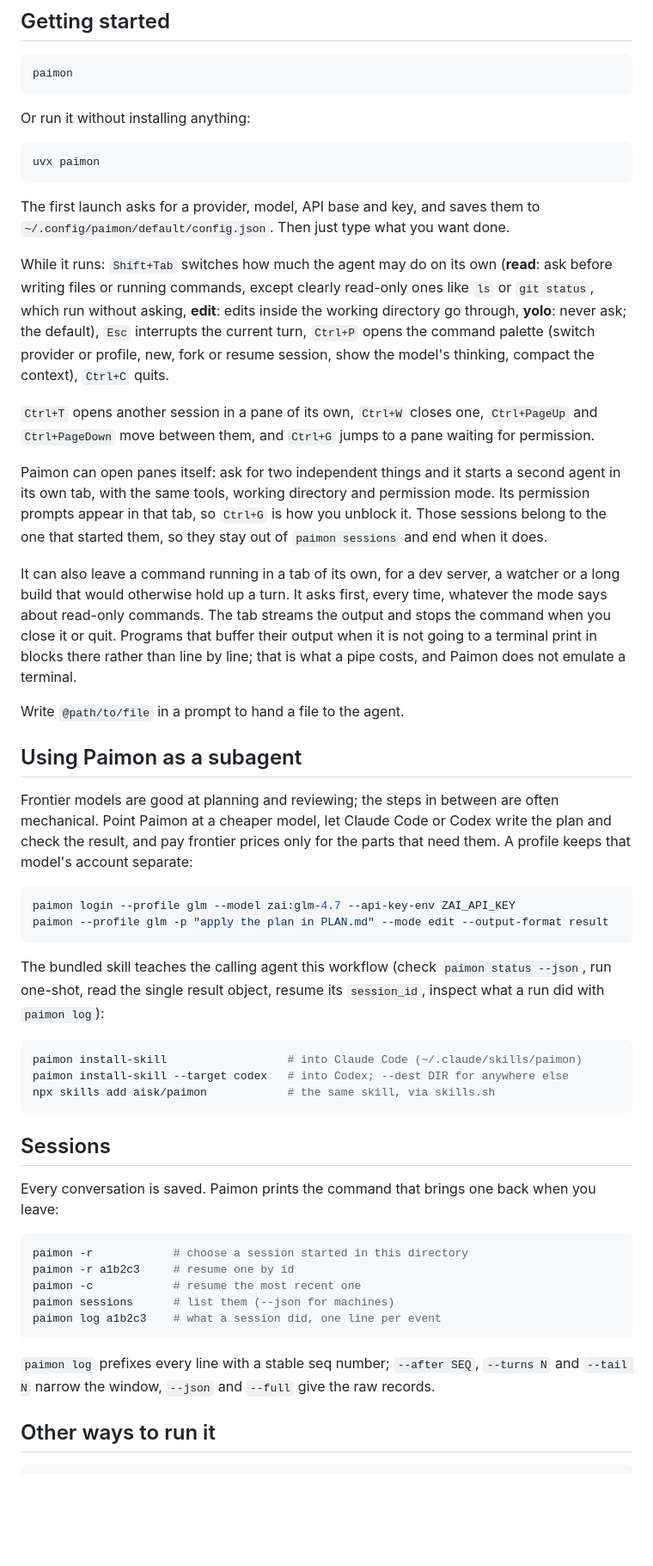
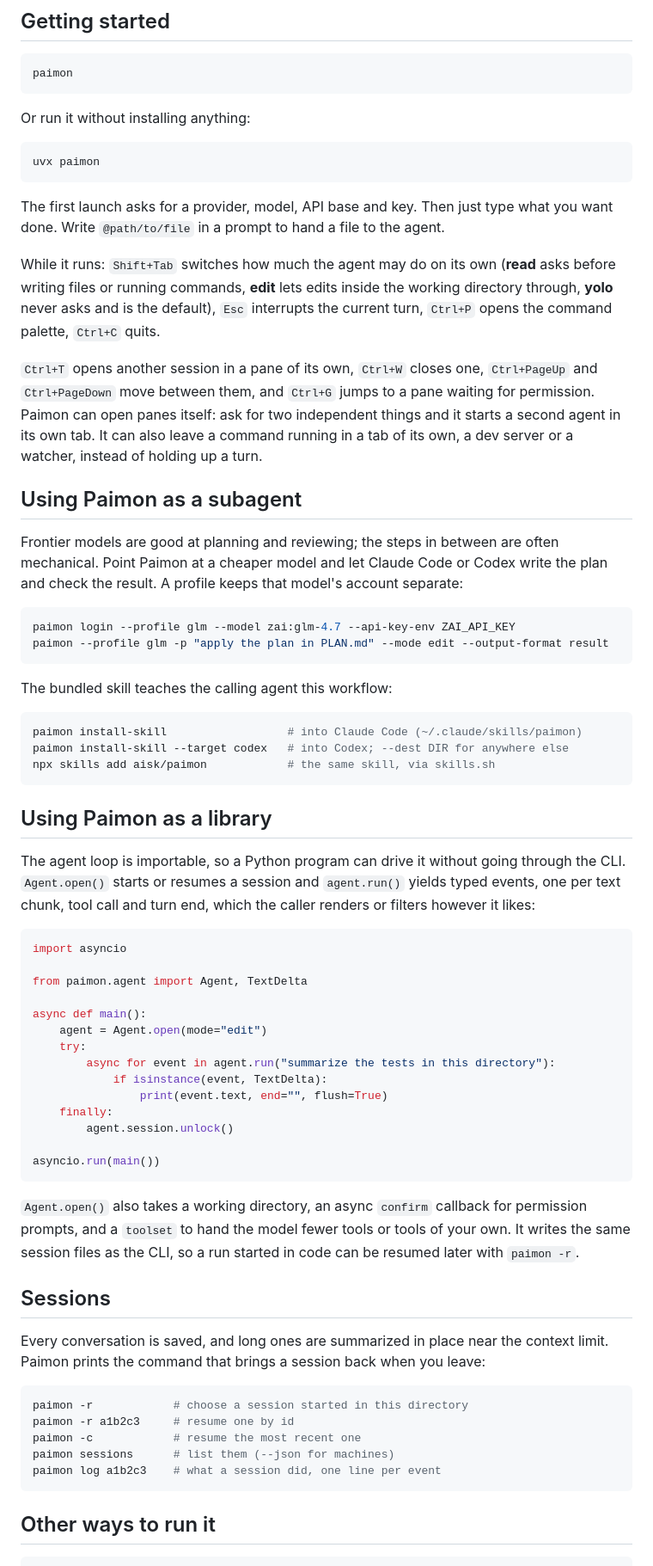
Before and after one commit to aisk/paimon, a Markdown page: README.md, the part around one of its changes. Shown at 86% size. Rendered like a GitHub page; blank space fills up the shorter version.

Commit message:
📝 Trim the README and document library use

````diff
--- a/README.md
+++ b/README.md
@@ -24,28 +24,22 @@ Or run it without installing anything:
 uvx paimon
 ```
 
-The first launch asks for a provider, model, API base and key, and saves them to `~/.config/paimon/default/config.json`. Then just type what you want done.
+The first launch asks for a provider, model, API base and key. Then just type what you want done. Write `@path/to/file` in a prompt to hand a file to the agent.
 
-While it runs: `Shift+Tab` switches how much the agent may do on its own (**read**: ask before writing files or running commands, except clearly read-only ones like `ls` or `git status`, which run without asking, **edit**: edits inside the working directory go through, **yolo**: never ask; the default), `Esc` interrupts the current turn, `Ctrl+P` opens the command palette (switch provider or profile, new, fork or resume session, show the model's thinking, compact the context), `Ctrl+C` quits.
+While it runs: `Shift+Tab` switches how much the agent may do on its own (**read** asks before writing files or running commands, **edit** lets edits inside the working directory through, **yolo** never asks and is the default), `Esc` interrupts the current turn, `Ctrl+P` opens the command palette, `Ctrl+C` quits.
 
-`Ctrl+T` opens another session in a pane of its own, `Ctrl+W` closes one, `Ctrl+PageUp` and `Ctrl+PageDown` move between them, and `Ctrl+G` jumps to a pane waiting for permission.
-
-Paimon can open panes itself: ask for two independent things and it starts a second agent in its own tab, with the same tools, working directory and permission mode. Its permission prompts appear in that tab, so `Ctrl+G` is how you unblock it. Those sessions belong to the one that started them, so they stay out of `paimon sessions` and end when it does.
-
-It can also leave a command running in a tab of its own, for a dev server, a watcher or a long build that would otherwise hold up a turn. It asks first, every time, whatever the mode says about read-only commands. The tab streams the output and stops the command when you close it or quit. Programs that buffer their output when it is not going to a terminal print in blocks there rather than line by line; that is what a pipe costs, and Paimon does not emulate a terminal.
-
-Write `@path/to/file` in a prompt to hand a file to the agent.
+`Ctrl+T` opens another session in a pane of its own, `Ctrl+W` closes one, `Ctrl+PageUp` and `Ctrl+PageDown` move between them, and `Ctrl+G` jumps to a pane waiting for permission. Paimon can open panes itself: ask for two independent things and it starts a second agent in its own tab. It can also leave a command running in a tab of its own, a dev server or a watcher, instead of holding up a turn.
 
 ## Using Paimon as a subagent
 
-Frontier models are good at planning and reviewing; the steps in between are often mechanical. Point Paimon at a cheaper model, let Claude Code or Codex write the plan and check the result, and pay frontier prices only for the parts that need them. A profile keeps that model's account separate:
+Frontier models are good at planning and reviewing; the steps in between are often mechanical. Point Paimon at a cheaper model and let Claude Code or Codex write the plan and check the result. A profile keeps that model's account separate:
 
 ```bash
 paimon login --profile glm --model zai:glm-4.7 --api-key-env ZAI_API_KEY
 paimon --profile glm -p "apply the plan in PLAN.md" --mode edit --output-format result
 ```
 
-The bundled skill teaches the calling agent this workflow (check `paimon status --json`, run one-shot, read the single result object, resume its `session_id`, inspect what a run did with `paimon log`):
+The bundled skill teaches the calling agent this workflow:
 
 ```bash
 paimon install-skill                  # into Claude Code (~/.claude/skills/paimon)
@@ -53,9 +47,32 @@ paimon install-skill --target codex   # into Codex; --dest DIR for anywhere else
 npx skills add aisk/paimon            # the same skill, via skills.sh
 ```
 
+## Using Paimon as a library
+
+The agent loop is importable, so a Python program can drive it without going through the CLI. `Agent.open()` starts or resumes a session and `agent.run()` yields typed events, one per text chunk, tool call and turn end, which the caller renders or filters however it likes:
+
+```python
+import asyncio
+
+from paimon.agent import Agent, TextDelta
+
+async def main():
+    agent = Agent.open(mode="edit")
+    try:
+        async for event in agent.run("summarize the tests in this directory"):
+            if isinstance(event, TextDelta):
+                print(event.text, end="", flush=True)
+    finally:
+        agent.session.unlock()
+
+asyncio.run(main())
+```
+
+`Agent.open()` also takes a working directory, an async `confirm` callback for permission prompts, and a `toolset` to hand the model fewer tools or tools of your own. It writes the same session files as the CLI, so a run started in code can be resumed later with `paimon -r`.
+
 ## Sessions
 
-Every conversation is saved. Paimon prints the command that brings one back when you leave:
+Every conversation is saved, and long ones are summarized in place near the context limit. Paimon prints the command that brings a session back when you leave:
 
 ```bash
 paimon -r            # choose a session started in this directory
@@ -64,8 +81,6 @@ paimon -c            # resume the most recent one
 paimon sessions      # list them (--json for machines)
 paimon log a1b2c3    # what a session did, one line per event
 ```
-
-`paimon log` prefixes every line with a stable seq number; `--after SEQ`, `--turns N` and `--tail N` narrow the window, `--json` and `--full` give the raw records.
 
 ## Other ways to run it
 
````
Also changed, not shown: other parts of README.md (+4 -20 lines), README.zh-CN.md (+33 -34 lines).
